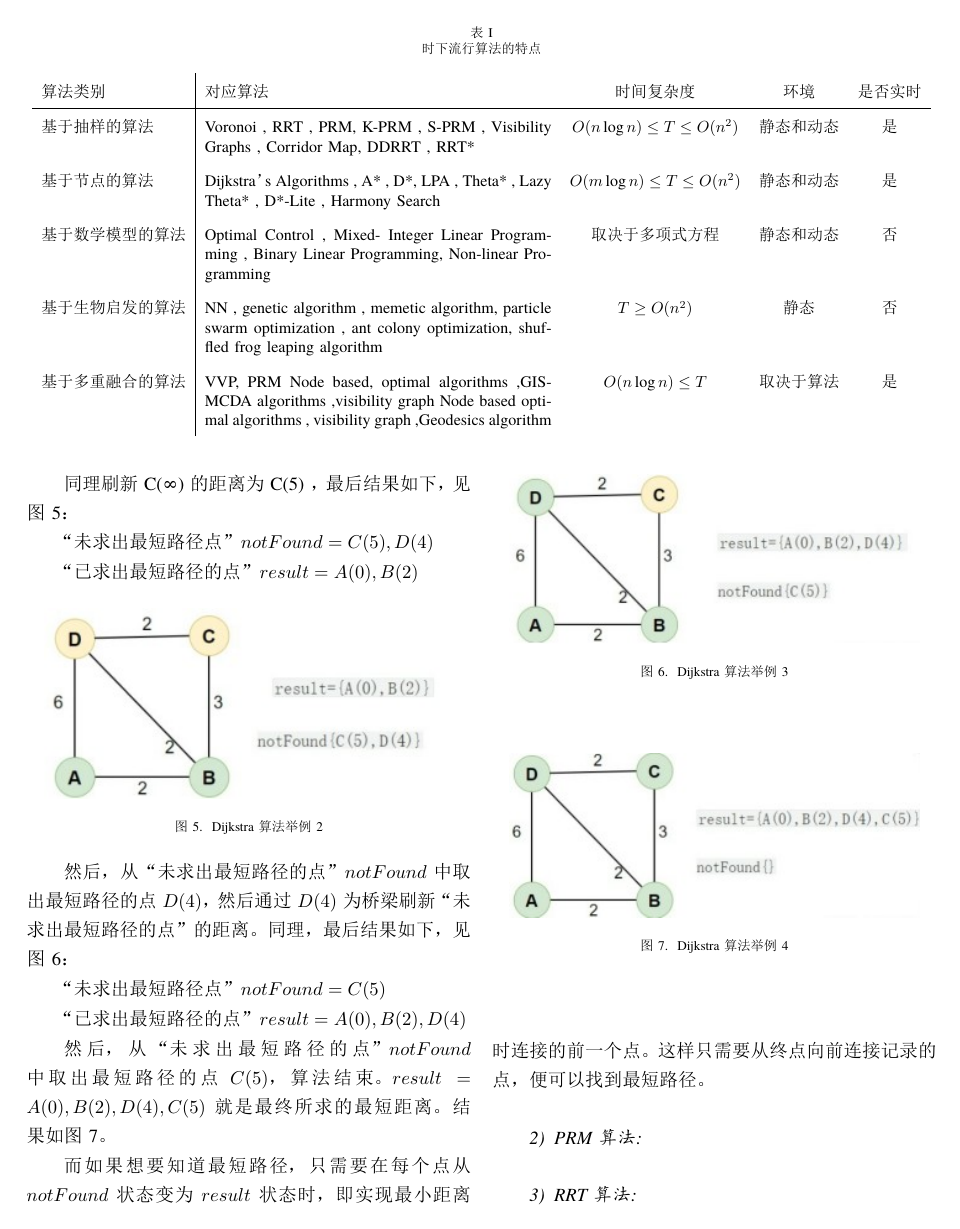
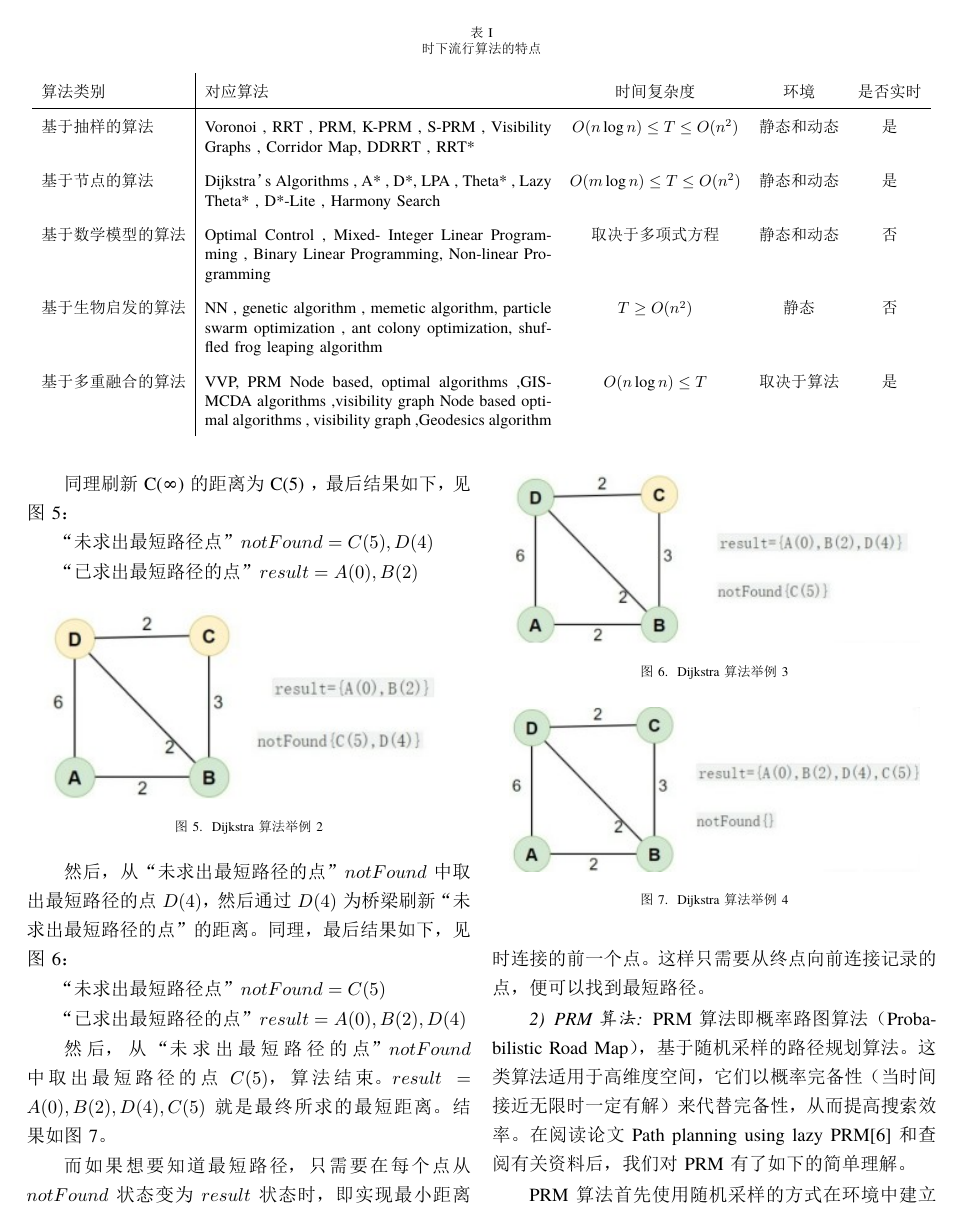
Before and after one commit to YanLin02/LaTeX_ReadAndWrite_FianlWork, a LaTeX paper (Final Work.tex): page 4 of 5. The pictures show the PDF file Final Work.pdf that the author committed with the source.

Commit message:
S2 Sub2 Subsub2 完成

```diff
--- a/Final Work.tex
+++ b/Final Work.tex
@@ -243,3 +243,15 @@ $notFound$：未求出最小路径的顶点，里面的值是到起点的距离
 
 \subsubsection{PRM算法}%Subsubsection 2  PRM算法
 
+PRM算法即概率路图算法（Probabilistic Road Map），基于随机采样的路径规划算法。这类算法适用于高维度空间，它们以概率完备性（当时间接近无限时一定有解）来代替完备性，从而提高搜索效率。在阅读论文Path planning using lazy PRM\cite{PRM算法}和查阅有关资料后，我们对PRM有了如下的简单理解。
+
+PRM算法首先使用随机采样的方式在环境中建立路径网络图，将连续的空间转换为离散的空间，然后在路径网络图上进行路径规划，解决在高维空间中搜索效率低的问题。算法流程如下，见\figref{fig:PRM算法流程}：
+
+\begin{figure*}[!t]
+    \centering
+    \subfigure[采样] {\includegraphics[height=2in,width=2in,angle=-90]{fig/PRM算法1}}
+    \subfigure[生成概率路图] {\includegraphics[height=2in,width=2in,angle=-90]{fig/PRM算法2}}
+    \subfigure[搜索路径] {\includegraphics[height=2in,width=2in,angle=-90]{fig/PRM算法3}}
+    \caption{ PRM算法流程 }
+    \label{fig:PRM算法流程}
+\end{figure*}
```
Also changed, not shown: ref.bib (+1 -1 lines), Final Work.bbl, Final Work.pdf, Final Work.tex (14 more changed lines), 4 other files.
